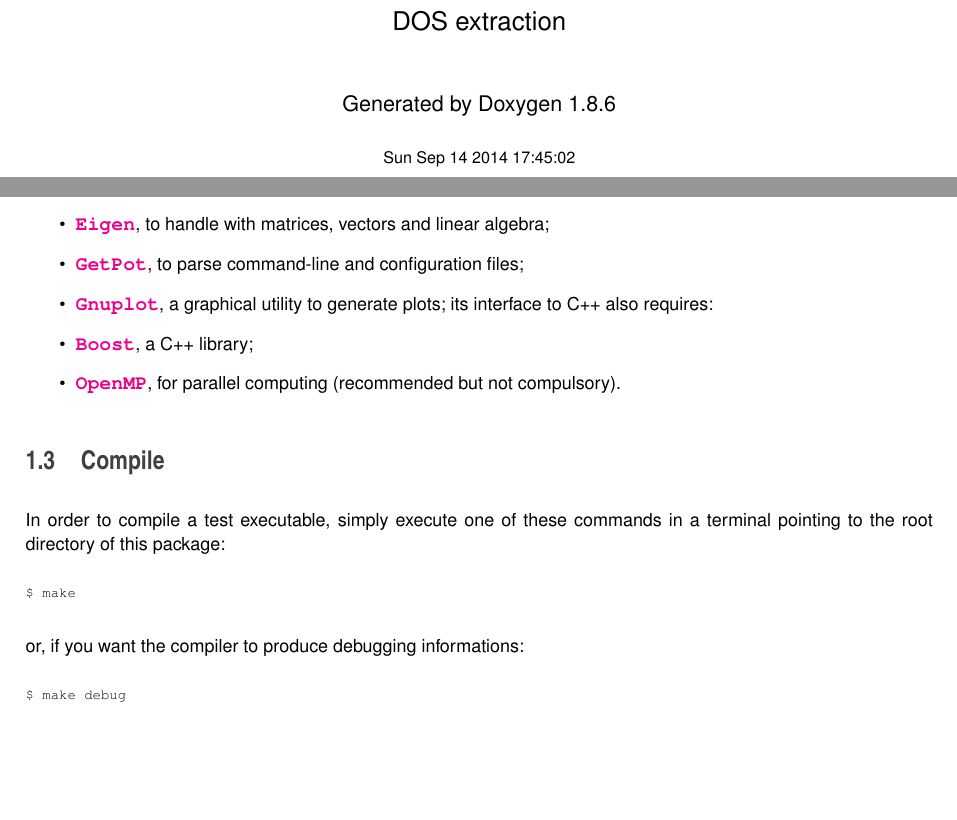
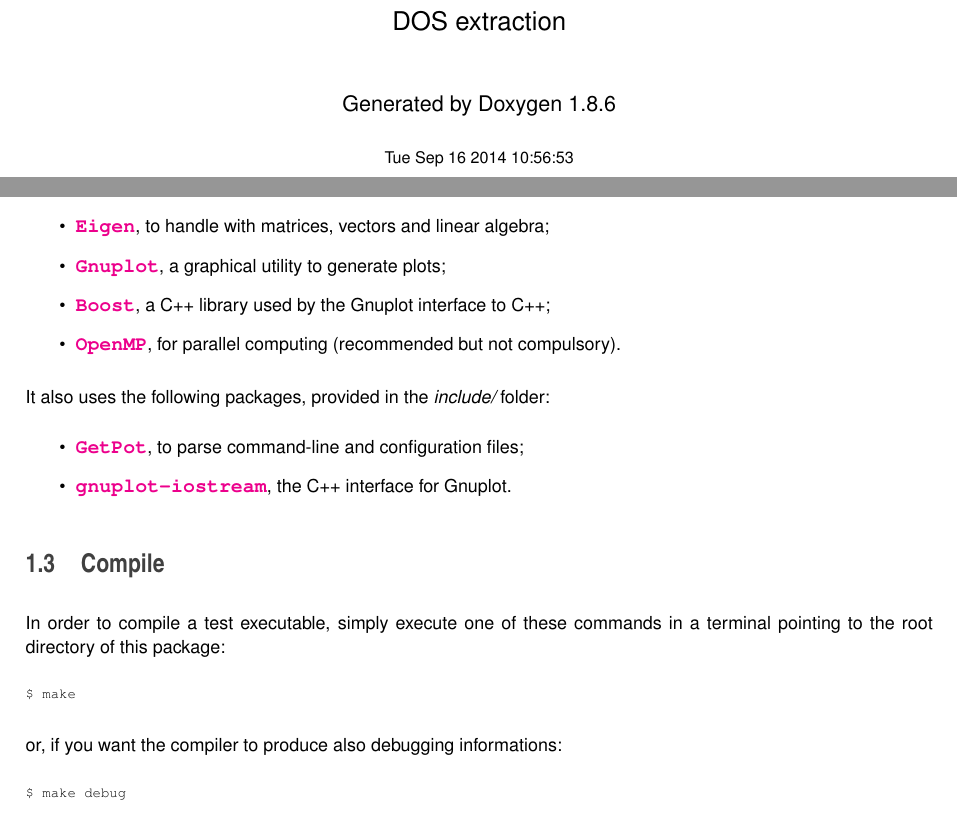
Before and after one commit to pcafrica/DosExtraction, a LaTeX thesis (doc/latex/refman.tex, which reads doc/latex/index.tex): two parts of pages 1 and 7 of 56, joined at a grey line, cut so that both start at the same text, the shorter picture padded with empty space. Compiled offline with pdfLaTeX.

Commit message:
Minor changes

```diff
--- a/doc/latex/index.tex
+++ b/doc/latex/index.tex
@@ -3,7 +3,9 @@
 The program requires the following libraries to be installed on your system\-:
 
 \begin{DoxyItemize}
-\item \href{http://eigen.tuxfamily.org}{\tt {\bfseries Eigen}}, to handle with matrices, vectors and linear algebra; \item \href{http://getpot.sourceforge.net}{\tt {\bfseries Get\-Pot}}, to parse command-\/line and configuration files; \item \href{http://www.gnuplot.info}{\tt {\bfseries Gnuplot}}, a graphical utility to generate plots; its interface to C++ also requires\-: \item \href{http://www.boost.org}{\tt {\bfseries Boost}}, a C++ library; \item \href{http://openmp.org}{\tt {\bfseries Open\-M\-P}}, for parallel computing (recommended but not compulsory).\end{DoxyItemize}
+\item \href{http://eigen.tuxfamily.org}{\tt {\bfseries Eigen}}, to handle with matrices, vectors and linear algebra; \item \href{http://www.gnuplot.info}{\tt {\bfseries Gnuplot}}, a graphical utility to generate plots; \item \href{http://www.boost.org}{\tt {\bfseries Boost}}, a C++ library used by the Gnuplot interface to C++; \item \href{http://openmp.org}{\tt {\bfseries Open\-M\-P}}, for parallel computing (recommended but not compulsory).\end{DoxyItemize}
+It also uses the following packages, provided in the {\itshape include/} folder\-: \begin{DoxyItemize}
+\item \href{http://getpot.sourceforge.net}{\tt {\bfseries Get\-Pot}}, to parse command-\/line and configuration files; \item \href{http://www.stahlke.org/dan/gnuplot-iostream}{\tt {\bfseries gnuplot-\/iostream}}, the C++ interface for Gnuplot.\end{DoxyItemize}
 \hypertarget{index_install_sec}{}\section{Compile}\label{index_install_sec}
 In order to compile a test executable, simply execute one of these commands in a terminal pointing to the root directory of this package\-:
 
@@ -13,7 +15,7 @@
 \end{DoxyCode}
 
 
-or, if you want the compiler to produce debugging informations\-:
+or, if you want the compiler to produce also debugging informations\-:
 
 
 \begin{DoxyCode}
--- a/doc/latex/refman.tex
+++ b/doc/latex/refman.tex
@@ -67,8 +67,8 @@
 \fancyhead[RO]{\fancyplain{}{\bfseries\thepage}}
 \fancyfoot[LE]{\fancyplain{}{}}
 \fancyfoot[CE]{\fancyplain{}{}}
-\fancyfoot[RE]{\fancyplain{}{\bfseries\scriptsize Generated on Sun Sep 14 2014 17\-:45\-:02 for D\-O\-S extraction by Doxygen }}
-\fancyfoot[LO]{\fancyplain{}{\bfseries\scriptsize Generated on Sun Sep 14 2014 17\-:45\-:02 for D\-O\-S extraction by Doxygen }}
+\fancyfoot[RE]{\fancyplain{}{\bfseries\scriptsize Generated on Tue Sep 16 2014 10\-:56\-:53 for D\-O\-S extraction by Doxygen }}
+\fancyfoot[LO]{\fancyplain{}{\bfseries\scriptsize Generated on Tue Sep 16 2014 10\-:56\-:53 for D\-O\-S extraction by Doxygen }}
 \fancyfoot[CO]{\fancyplain{}{}}
 \fancyfoot[RO]{\fancyplain{}{}}
 \renewcommand{\footrulewidth}{0.4pt}
@@ -120,7 +120,7 @@
 \vspace*{1cm}
 {\large Generated by Doxygen 1.8.6}\\
 \vspace*{0.5cm}
-{\small Sun Sep 14 2014 17:45:02}\\
+{\small Tue Sep 16 2014 10:56:53}\\
 \end{center}
 \end{titlepage}
 \clearemptydoublepage
```
Also changed, not shown: doc/latex/simulate__dos_8c_09_09.tex (+1 -1 lines), doc/latex/typedefs_8h.tex (+2 -2 lines), Makefile, doc/latex/classBim1D.pdf, doc/latex/classCharge.pdf, doc/latex/classGaussHermiteRule.pdf, doc/latex/classGaussianCharge.pdf, doc/latex/classPdeSolver1D.pdf, doc/latex/classQuadratureRule.pdf, doc/latex/refman.pdf, doc/latex/index.tex (4 more changed lines), 9 other files.
